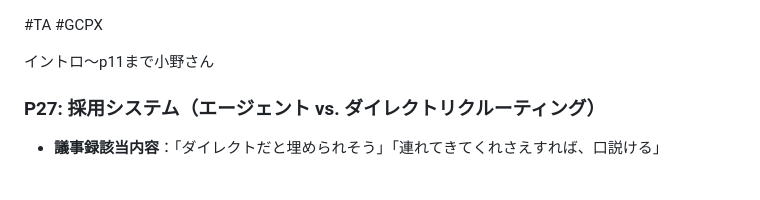
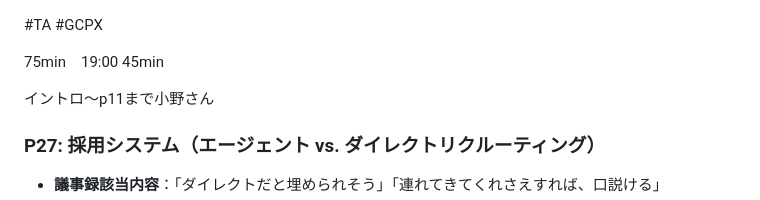
Before and after one commit to yuki-mizuno0512/obsidian-notes, a Markdown page: TA勉強会.md, the part around the change. Rendered like a GitHub page; blank space fills up the shorter version.

Commit message:
vault backup:2025-05-12 15:18:21

```diff
--- a/TA勉強会.md
+++ b/TA勉強会.md
@@ -1,4 +1,8 @@
 #TA #GCPX
+
+
+75min　19:00
+45min
 
 
 イントロ〜p11まで小野さん
```
